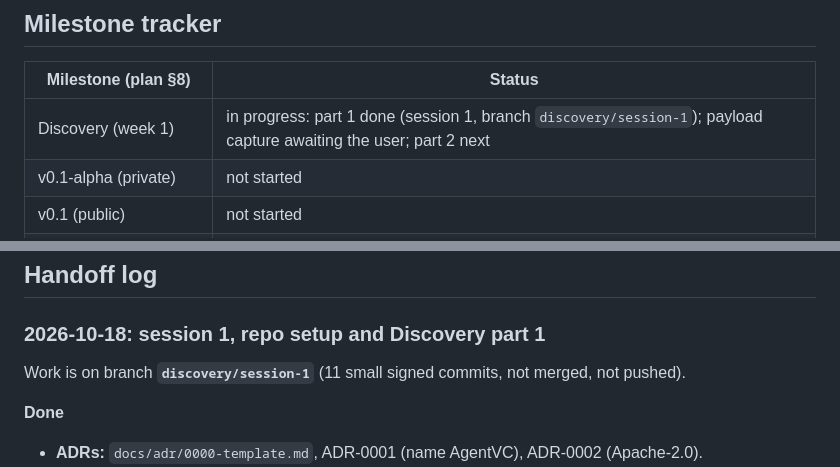
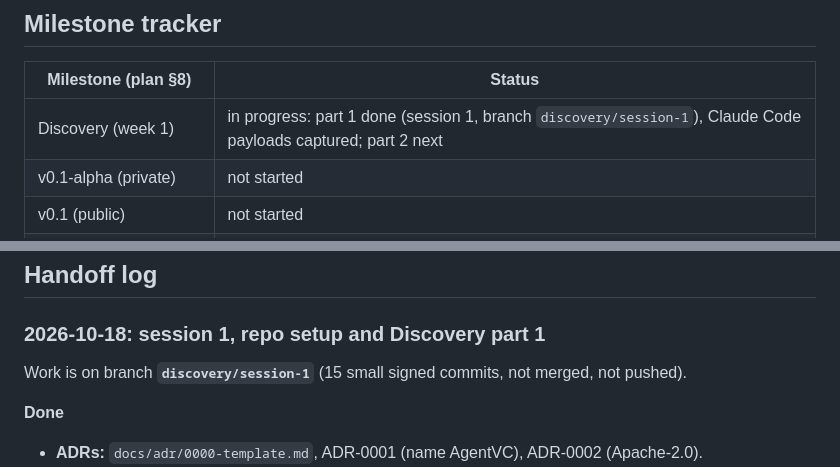
Before and after one commit to Jay2Kumar1Sharma/AgentVC, a Markdown page: docs/progress.md, 2 parts joined by grey strips. Drawn GitHub-style.

```diff
--- a/docs/progress.md
+++ b/docs/progress.md
@@ -17,7 +17,7 @@ Updated at the end of every session by the agent doing the work. Newest handoff
 
 | Milestone (plan §8) | Status |
 |---|---|
-| Discovery (week 1) | in progress: part 1 done (session 1, branch `discovery/session-1`); payload capture awaiting the user; part 2 next |
+| Discovery (week 1) | in progress: part 1 done (session 1, branch `discovery/session-1`), Claude Code payloads captured; part 2 next |
 | v0.1-alpha (private) | not started |
 | v0.1 (public) | not started |
 | v0.2 Know your effects | not started |
@@ -28,7 +28,7 @@ Updated at the end of every session by the agent doing the work. Newest handoff
 ## Handoff log
 
 ### 2026-10-18: session 1, repo setup and Discovery part 1
-Work is on branch **`discovery/session-1`** (11 small signed commits, not merged, not pushed).
+Work is on branch **`discovery/session-1`** (15 small signed commits, not merged, not pushed).
 
 **Done**
 - **ADRs:** `docs/adr/0000-template.md`, ADR-0001 (name AgentVC), ADR-0002 (Apache-2.0).
```
Also changed, not shown: other parts of docs/progress.md (+13 -10 lines).
